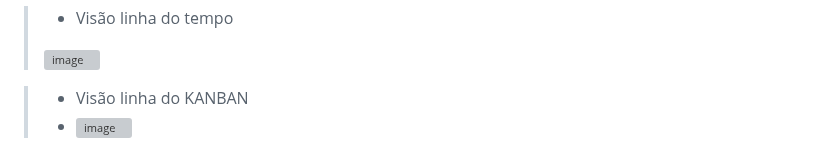
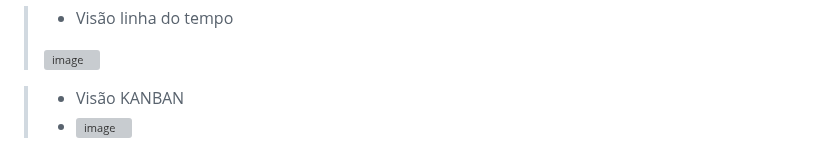
Before and after one commit to anaidsantiago/pmv-ads-2024-1-e2-proj-int-t3-grupo01, a Markdown page: docs/03-Metodologia.md, the part around the change. Rendered like a GitHub page; grey boxes are pictures that could not be loaded.

```diff
--- a/docs/03-Metodologia.md
+++ b/docs/03-Metodologia.md
@@ -53,5 +53,5 @@ Histórias: representa os itens ou tópicos que devem ser atendidos a cada entre
 > - Visão linha do tempo
 > <img width="953" alt="image" src="https://github.com/ICEI-PUC-Minas-PMV-ADS/pmv-ads-2024-1-e2-proj-int-t3-grupo01/assets/114538688/ca9967c9-745b-4854-95d6-5b8ad65a99c4">
 
-> - Visão linha do KANBAN
+> - Visão KANBAN
 > - <img width="707" alt="image" src="https://github.com/ICEI-PUC-Minas-PMV-ADS/pmv-ads-2024-1-e2-proj-int-t3-grupo01/assets/114538688/de8a1988-c0b9-4a0b-a1f5-7327e1f9568b">
```
